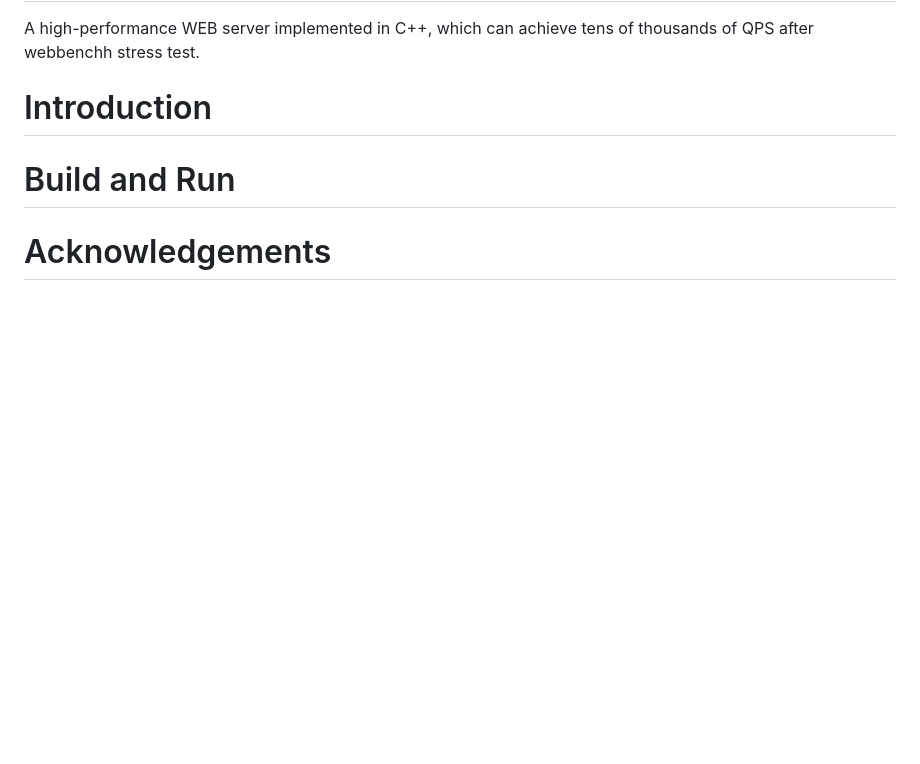
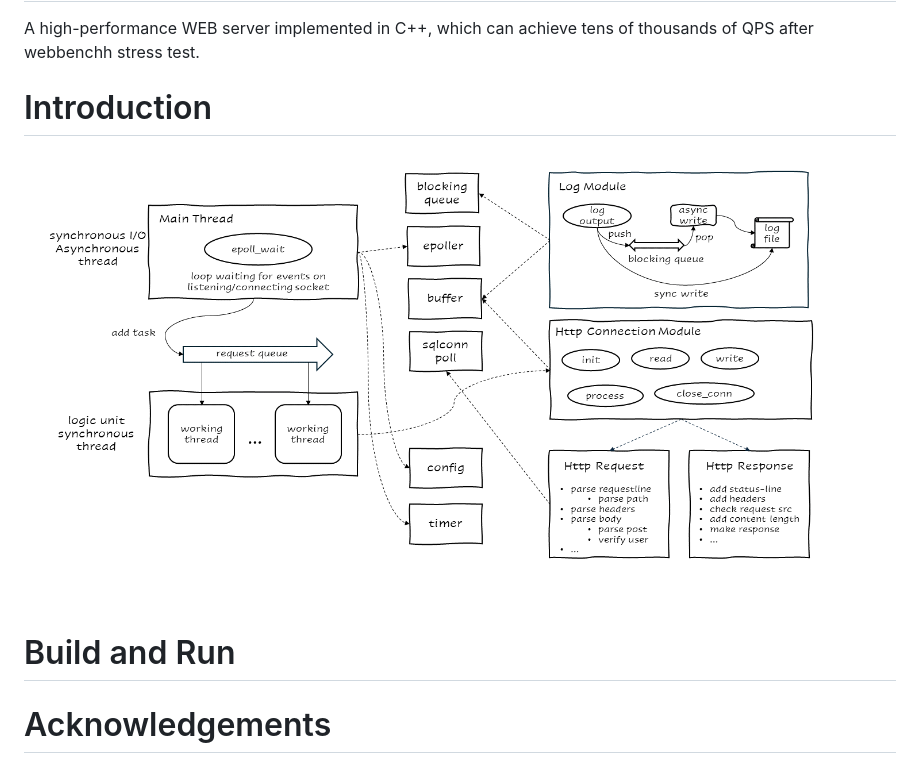
Before and after one commit to fansuregrin/Yawn, a Markdown page: README.md, the part around the change. Drawn GitHub-style; pictures changed too: docs/imgs/webserver_arch.png (added); blank space fills up the shorter version.

Commit message:
add the diagram of overview architecture for WebServer

```diff
--- a/README.md
+++ b/README.md
@@ -3,6 +3,8 @@
 A high-performance WEB server implemented in C++, which can achieve tens of thousands of QPS after webbenchh stress test.
 
 # Introduction
+
+![webserver_arch](./docs/imgs/webserver_arch.png)
 
 # Build and Run
 
```
